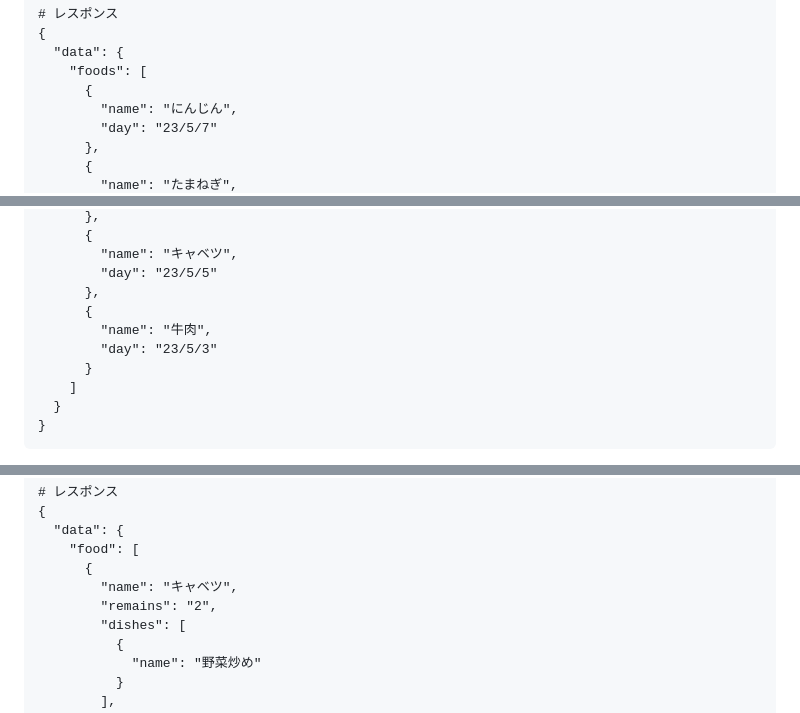
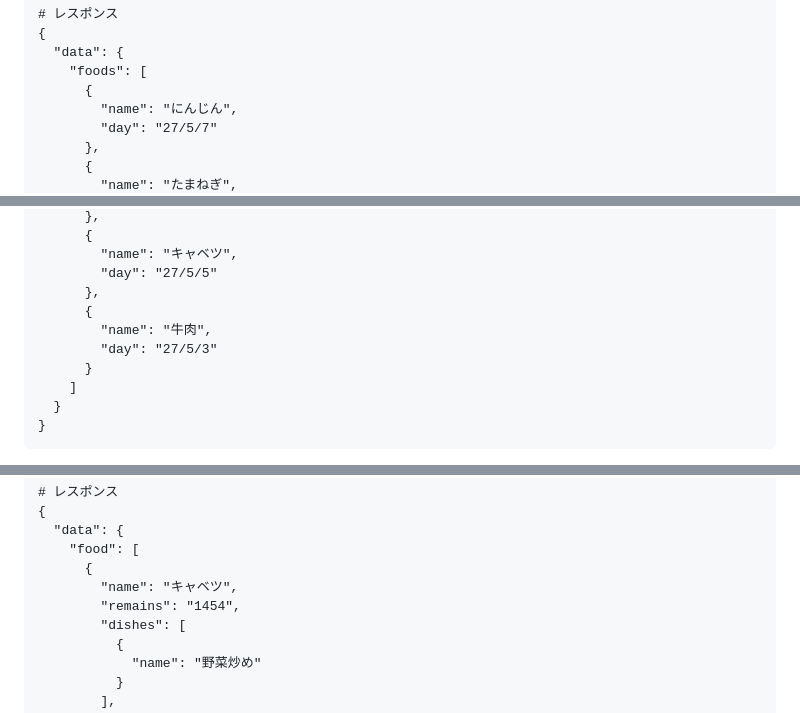
Before and after one commit to DaisukeKarasawa/food-app, a Markdown page: README.md, 3 parts joined by grey strips. Drawn GitHub-style.

```diff
--- a/README.md
+++ b/README.md
@@ -46,7 +46,7 @@ Apollo サーバーに加え、フロントエンドのフレームワークの
     "foods": [
       {
         "name": "にんじん",
-        "day": "23/5/7"
+        "day": "27/5/7"
       },
       {
         "name": "たまねぎ",
@@ -54,11 +54,11 @@ Apollo サーバーに加え、フロントエンドのフレームワークの
       },
       {
         "name": "キャベツ",
-        "day": "23/5/5"
+        "day": "27/5/5"
       },
       {
         "name": "牛肉",
-        "day": "23/5/3"
+        "day": "27/5/3"
       }
     ]
   }
@@ -94,7 +94,7 @@ Apollo サーバーに加え、フロントエンドのフレームワークの
     "food": [
       {
         "name": "キャベツ",
-        "remains": "2",
+        "remains": "1454",
         "dishes": [
           {
             "name": "野菜炒め"
```
Also changed, not shown: other parts of README.md (+1 -1 lines).
